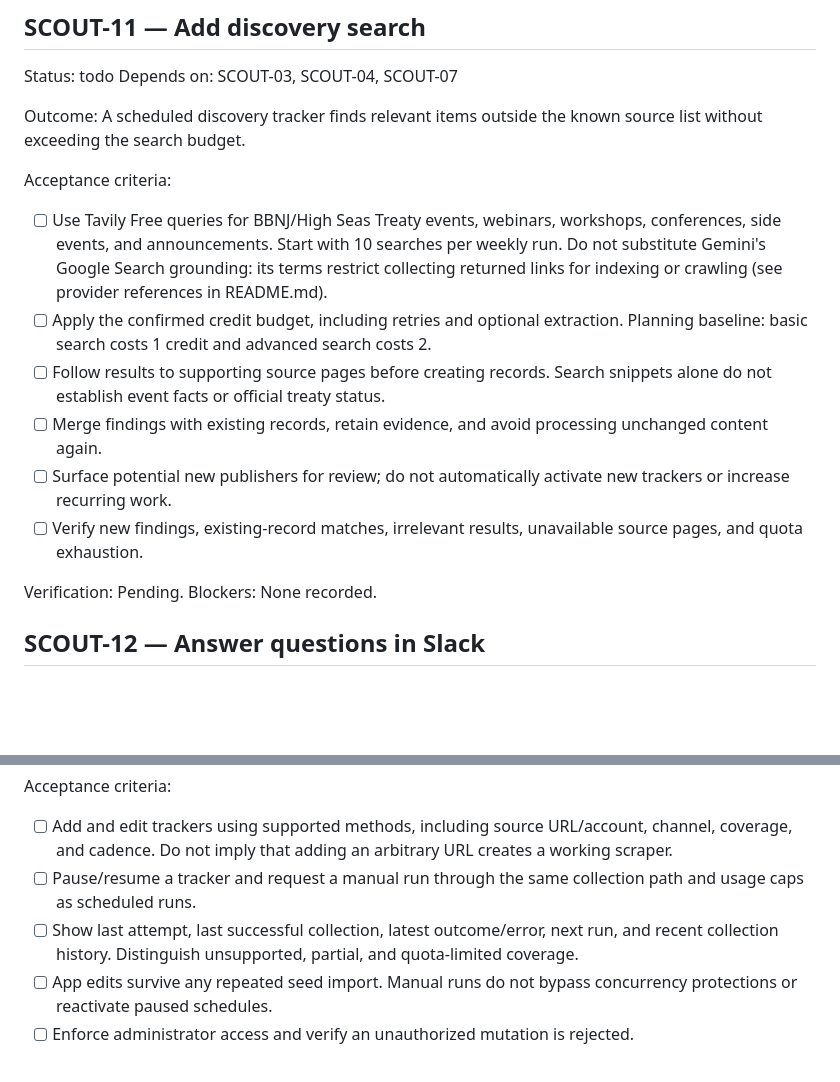
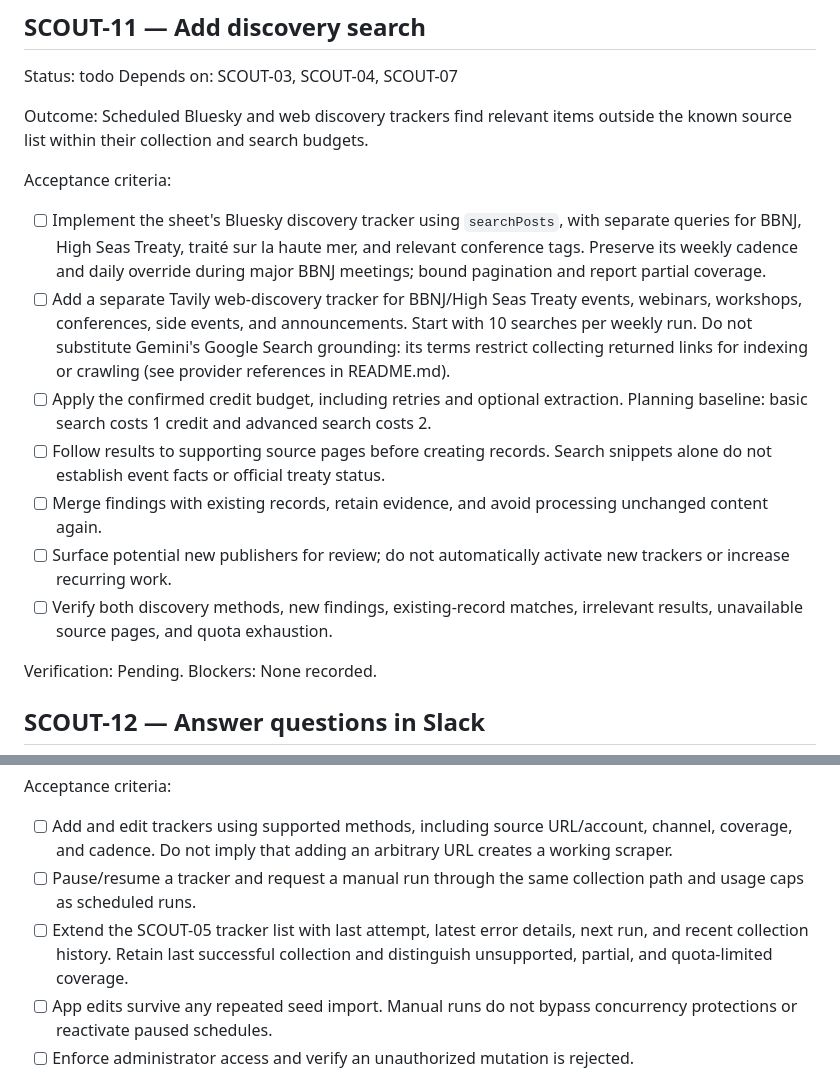
Before and after one commit to oceanagentics/scout, a Markdown page: tasks.md, 2 parts joined by grey strips. Drawn GitHub-style; blank space fills up the shorter version.

```diff
--- a/tasks.md
+++ b/tasks.md
@@ -239,16 +242,17 @@ Blockers: None recorded; source-specific methods remain to be validated.
 Status: todo
 Depends on: SCOUT-03, SCOUT-04, SCOUT-07
 
-Outcome: A scheduled discovery tracker finds relevant items outside the known source list without exceeding the search budget.
+Outcome: Scheduled Bluesky and web discovery trackers find relevant items outside the known source list within their collection and search budgets.
 
 Acceptance criteria:
 
-- [ ] Use Tavily Free queries for BBNJ/High Seas Treaty events, webinars, workshops, conferences, side events, and announcements. Start with 10 searches per weekly run. Do not substitute Gemini's Google Search grounding: its terms restrict collecting returned links for indexing or crawling (see provider references in README.md).
+- [ ] Implement the sheet's Bluesky discovery tracker using `searchPosts`, with separate queries for BBNJ, High Seas Treaty, traité sur la haute mer, and relevant conference tags. Preserve its weekly cadence and daily override during major BBNJ meetings; bound pagination and report partial coverage.
+- [ ] Add a separate Tavily web-discovery tracker for BBNJ/High Seas Treaty events, webinars, workshops, conferences, side events, and announcements. Start with 10 searches per weekly run. Do not substitute Gemini's Google Search grounding: its terms restrict collecting returned links for indexing or crawling (see provider references in README.md).
 - [ ] Apply the confirmed credit budget, including retries and optional extraction. Planning baseline: basic search costs 1 credit and advanced search costs 2.
 - [ ] Follow results to supporting source pages before creating records. Search snippets alone do not establish event facts or official treaty status.
 - [ ] Merge findings with existing records, retain evidence, and avoid processing unchanged content again.
 - [ ] Surface potential new publishers for review; do not automatically activate new trackers or increase recurring work.
-- [ ] Verify new findings, existing-record matches, irrelevant results, unavailable source pages, and quota exhaustion.
+- [ ] Verify both discovery methods, new findings, existing-record matches, irrelevant results, unavailable source pages, and quota exhaustion.
 
 Verification: Pending.
 Blockers: None recorded.
@@ -283,7 +287,7 @@ Acceptance criteria:
 
 - [ ] Add and edit trackers using supported methods, including source URL/account, channel, coverage, and cadence. Do not imply that adding an arbitrary URL creates a working scraper.
 - [ ] Pause/resume a tracker and request a manual run through the same collection path and usage caps as scheduled runs.
-- [ ] Show last attempt, last successful collection, latest outcome/error, next run, and recent collection history. Distinguish unsupported, partial, and quota-limited coverage.
+- [ ] Extend the SCOUT-05 tracker list with last attempt, latest error details, next run, and recent collection history. Retain last successful collection and distinguish unsupported, partial, and quota-limited coverage.
 - [ ] App edits survive any repeated seed import. Manual runs do not bypass concurrency protections or reactivate paused schedules.
 - [ ] Enforce administrator access and verify an unauthorized mutation is rejected.
 
```
Also changed, not shown: other parts of tasks.md (+8 -5 lines), 1 other file.
